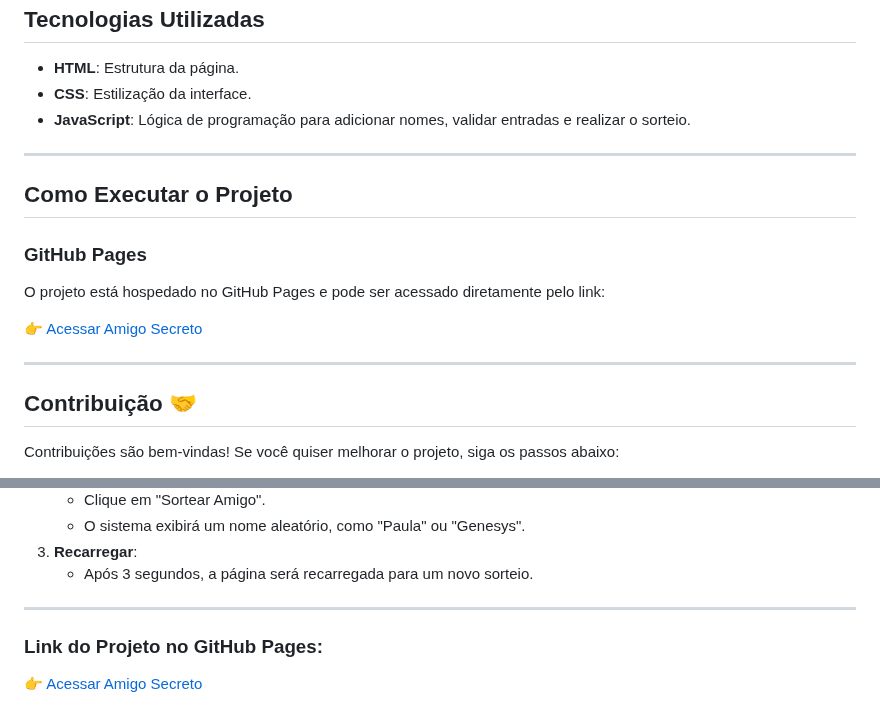
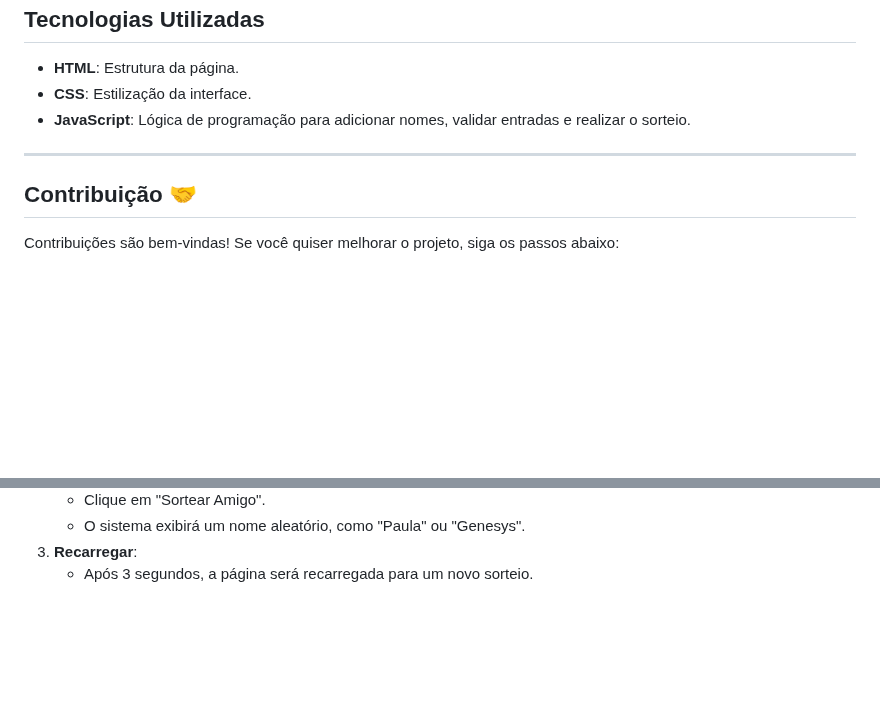
Before and after one commit to mariaeduardacarpejani/Challenge_Amigo_secreto, a Markdown page: README.md, 2 parts joined by grey strips. Rendered like a GitHub page; blank space fills up the shorter version.

Commit message:
:books: docs: Documentação do projeto

```diff
--- a/README.md
+++ b/README.md
@@ -86,16 +86,6 @@
 
 ---
 
-<h2>Como Executar o Projeto </h2>
-
-<h3>GitHub Pages</h3>
-<p>O projeto está hospedado no GitHub Pages e pode ser acessado diretamente pelo link:</p>
-<p>
-  <a href="https://mariaeduardacarpejani.github.io/Challenge_Amigo_secreto/">👉 Acessar Amigo Secreto</a>
-</p>
-
----
-
 <h2>Contribuição 🤝</h2>
 
 <p>Contribuições são bem-vindas! Se você quiser melhorar o projeto, siga os passos abaixo:</p>
@@ -145,10 +135,3 @@
     </ul>
   </li>
 </ol>
-
----
-
-<h3>Link do Projeto no GitHub Pages:</h3>
-<p>
-  <a href="https://mariaeduardacarpejani.github.io/Challenge_Amigo_secreto/">👉 Acessar Amigo Secreto</a>
-</p>
```
